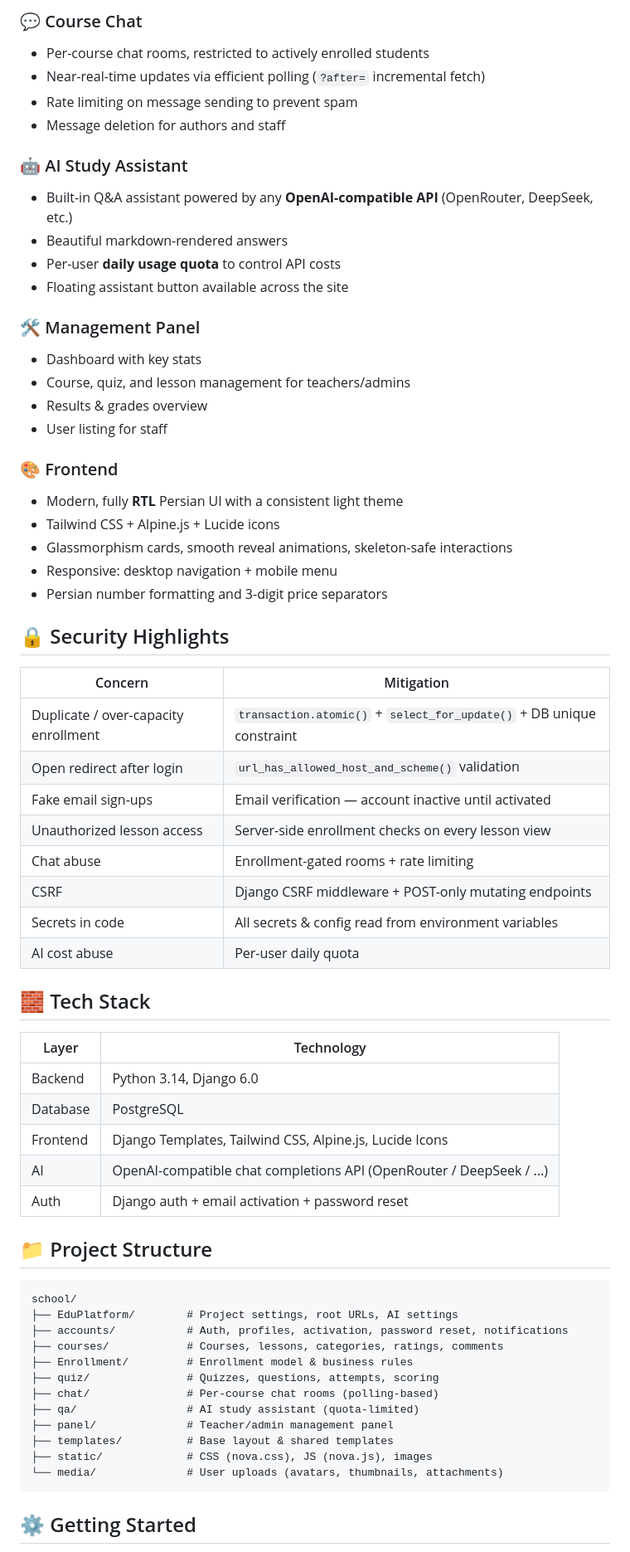
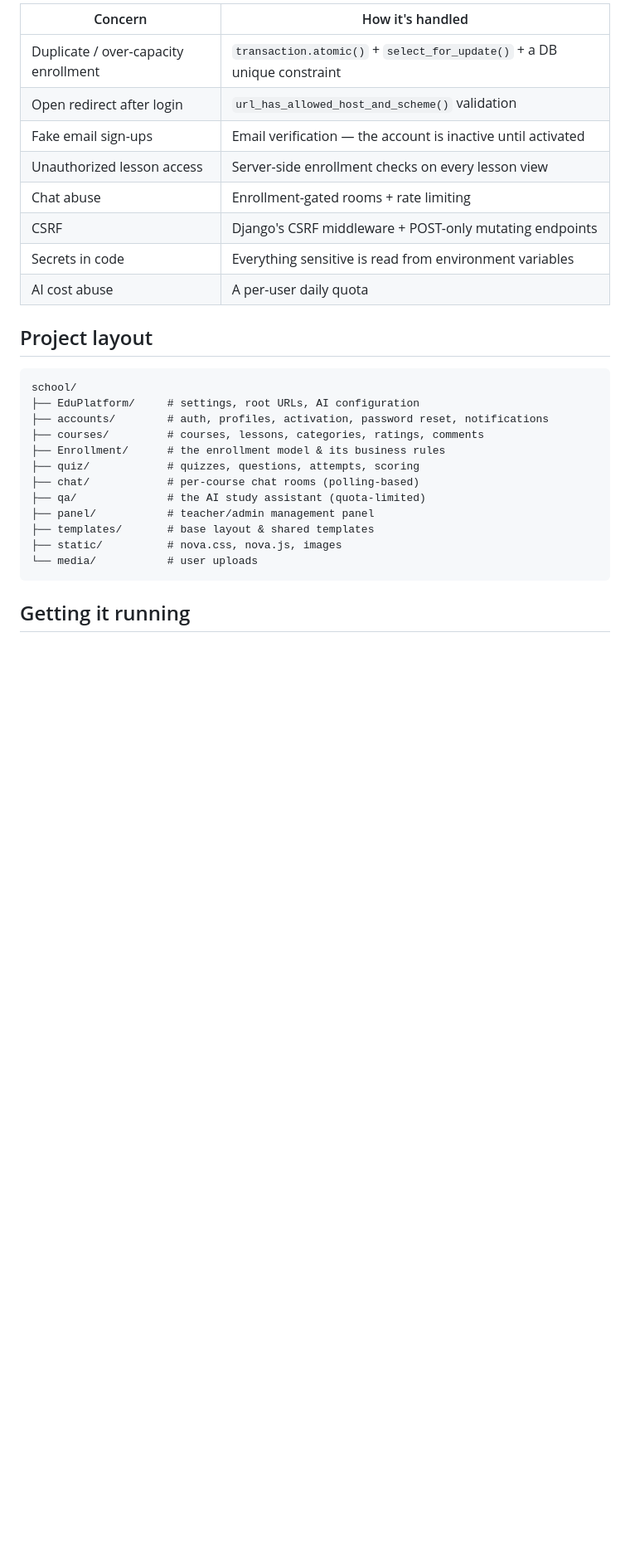
Before and after one commit to mohammadreza829/django_SchoolManagementSystem, a Markdown page: README.md, the part around one of its changes. Shown at 83% size. Rendered like a GitHub page; blank space fills up the shorter version.

````diff
--- a/README.md
+++ b/README.md
@@ -58,68 +51,31 @@ The project is built with production-grade concerns in mind: race-condition-safe
 
-### 💬 Course Chat
-- Per-course chat rooms, restricted to actively enrolled students
-- Near-real-time updates via efficient polling (`?after=` incremental fetch)
-- Rate limiting on message sending to prevent spam
-- Message deletion for authors and staff
-
-### 🤖 AI Study Assistant
-- Built-in Q&A assistant powered by any **OpenAI-compatible API** (OpenRouter, DeepSeek, etc.)
-- Beautiful markdown-rendered answers
-- Per-user **daily usage quota** to control API costs
-- Floating assistant button available across the site
-
-### 🛠️ Management Panel
-- Dashboard with key stats
-- Course, quiz, and lesson management for teachers/admins
-- Results & grades overview
-- User listing for staff
-
-### 🎨 Frontend
-- Modern, fully **RTL** Persian UI with a consistent light theme
-- Tailwind CSS + Alpine.js + Lucide icons
-- Glassmorphism cards, smooth reveal animations, skeleton-safe interactions
-- Responsive: desktop navigation + mobile menu
-- Persian number formatting and 3-digit price separators
-
-## 🔒 Security Highlights
-
-| Concern | Mitigation |
+| Concern | How it's handled |
 |---|---|
-| Duplicate / over-capacity enrollment | `transaction.atomic()` + `select_for_update()` + DB unique constraint |
+| Duplicate / over-capacity enrollment | `transaction.atomic()` + `select_for_update()` + a DB unique constraint |
 | Open redirect after login | `url_has_allowed_host_and_scheme()` validation |
-| Fake email sign-ups | Email verification — account inactive until activated |
+| Fake email sign-ups | Email verification — the account is inactive until activated |
 | Unauthorized lesson access | Server-side enrollment checks on every lesson view |
 | Chat abuse | Enrollment-gated rooms + rate limiting |
-| CSRF | Django CSRF middleware + POST-only mutating endpoints |
-| Secrets in code | All secrets & config read from environment variables |
-| AI cost abuse | Per-user daily quota |
+| CSRF | Django's CSRF middleware + POST-only mutating endpoints |
+| Secrets in code | Everything sensitive is read from environment variables |
+| AI cost abuse | A per-user daily quota |
 
-## 🧱 Tech Stack
-
-| Layer | Technology |
-|---|---|
-| Backend | Python 3.14, Django 6.0 |
-| Database | PostgreSQL |
-| Frontend | Django Templates, Tailwind CSS, Alpine.js, Lucide Icons |
-| AI | OpenAI-compatible chat completions API (OpenRouter / DeepSeek / ...) |
-| Auth | Django auth + email activation + password reset |
-
-## 📁 Project Structure
+## Project layout
 
 ```
 school/
-├── EduPlatform/        # Project settings, root URLs, AI settings
-├── accounts/           # Auth, profiles, activation, password reset, notifications
-├── courses/            # Courses, lessons, categories, ratings, comments
-├── Enrollment/         # Enrollment model & business rules
-├── quiz/               # Quizzes, questions, attempts, scoring
-├── chat/               # Per-course chat rooms (polling-based)
-├── qa/                 # AI study assistant (quota-limited)
-├── panel/              # Teacher/admin management panel
-├── templates/          # Base layout & shared templates
-├── static/             # CSS (nova.css), JS (nova.js), images
-└── media/              # User uploads (avatars, thumbnails, attachments)
+├── EduPlatform/     # settings, root URLs, AI configuration
+├── accounts/        # auth, profiles, activation, password reset, notifications
+├── courses/         # courses, lessons, categories, ratings, comments
+├── Enrollment/      # the enrollment model & its business rules
+├── quiz/            # quizzes, questions, attempts, scoring
+├── chat/            # per-course chat rooms (polling-based)
+├── qa/              # the AI study assistant (quota-limited)
+├── panel/           # teacher/admin management panel
+├── templates/       # base layout & shared templates
+├── static/          # nova.css, nova.js, images
+└── media/           # user uploads
 ```
 
-## ⚙️ Getting Started
+## Getting it running
 
````
Also changed, not shown: other parts of README.md (+70 -99 lines).
